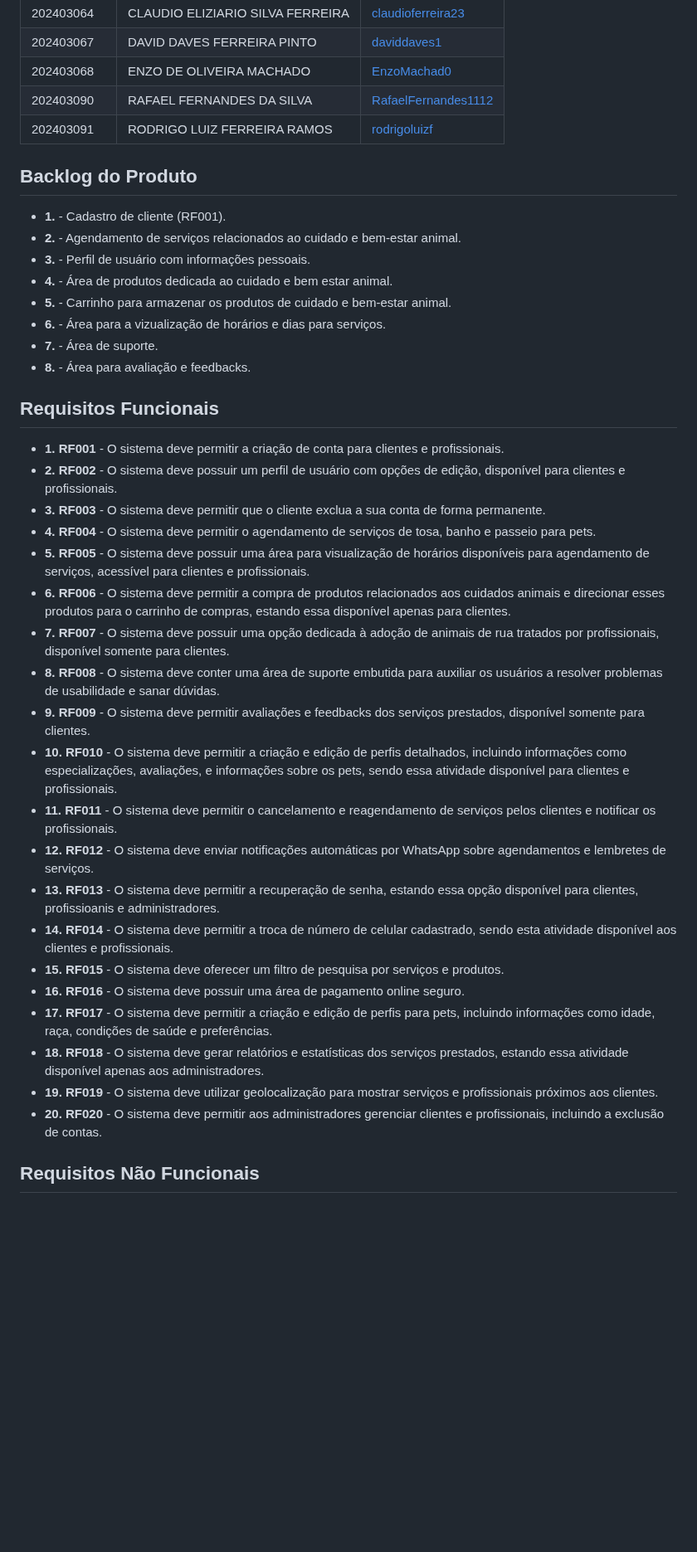
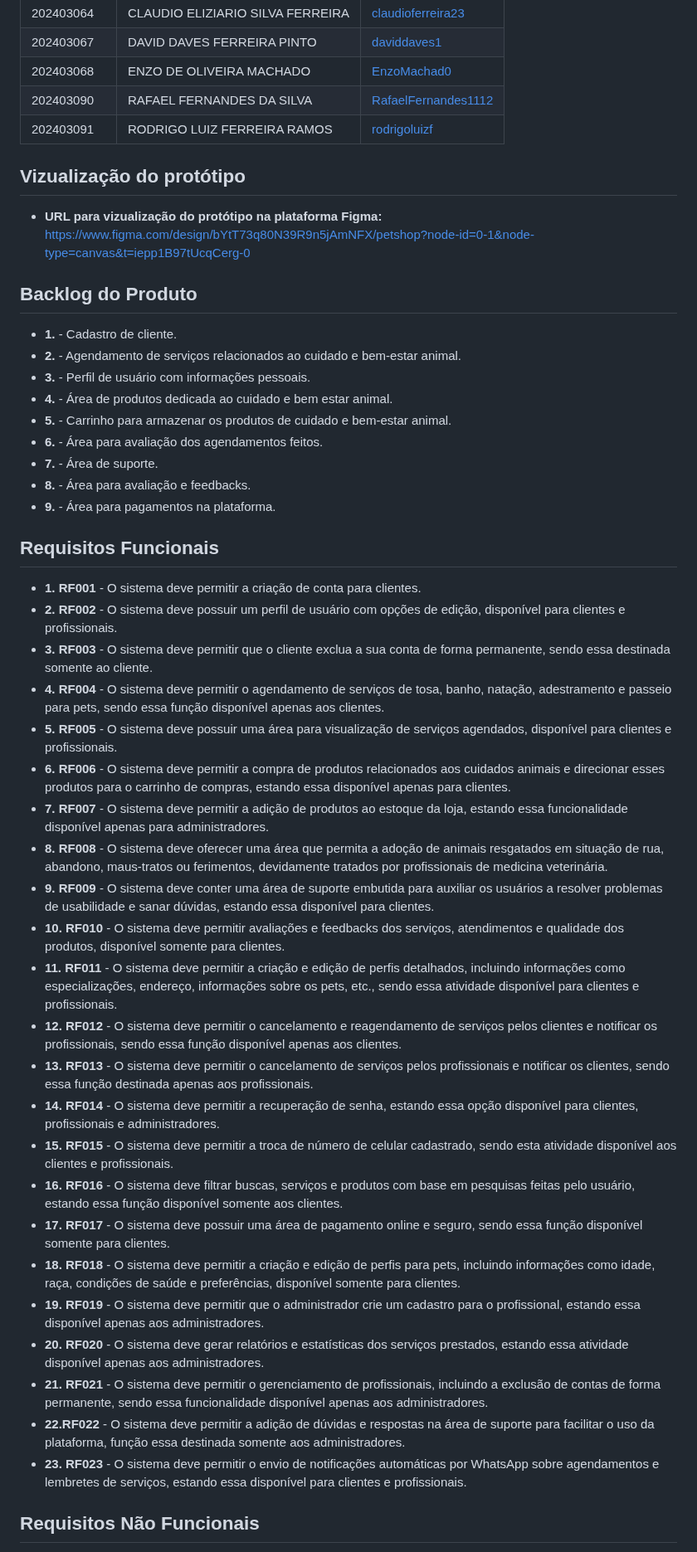
Before and after one commit to daviddaves1/Projeto-PetStar, a Markdown page: README.md, the part around one of its changes. Shown at 83% size. Drawn GitHub-style; blank space fills up the shorter version.

```diff
--- a/README.md
+++ b/README.md
@@ -31,39 +31,46 @@ Este projeto será desenvolvido pelos componentes do grupo 9:
 | 202403090     | RAFAEL FERNANDES DA SILVA            | [RafaelFernandes1112](https://github.com/RafaelFernandes1112) |
 | 202403091     | RODRIGO LUIZ FERREIRA RAMOS          | [rodrigoluizf](https://github.com/rodrigoluizf)               |
 
+## Vizualização do protótipo
+- **URL para vizualização do protótipo na plataforma Figma:** https://www.figma.com/design/bYtT73q80N39R9n5jAmNFX/petshop?node-id=0-1&node-type=canvas&t=iepp1B97tUcqCerg-0
+
 ## Backlog do Produto
 
-- **1.** - Cadastro de cliente (RF001).
+- **1.** - Cadastro de cliente.
 - **2.** - Agendamento de serviços relacionados ao cuidado e bem-estar animal.
 - **3.** - Perfil de usuário com informações pessoais.
 - **4.** - Área de produtos dedicada ao cuidado e bem estar animal.
 - **5.** - Carrinho para armazenar os produtos de cuidado e bem-estar animal.
-- **6.** - Área para a vizualização de horários e dias para serviços.
+- **6.** - Área para avaliação dos agendamentos feitos.
 - **7.** - Área de suporte.
 - **8.** - Área para avaliação e feedbacks.
+- **9.** - Área para pagamentos na plataforma.
 
 ## Requisitos Funcionais
 
-- **1. RF001** - O sistema deve permitir a criação de conta para clientes e profissionais.
+- **1. RF001** - O sistema deve permitir a criação de conta para clientes.
 - **2. RF002** - O sistema deve possuir um perfil de usuário com opções de edição, disponível para clientes e profissionais.
-- **3. RF003** - O sistema deve permitir que o cliente exclua a sua conta de forma permanente.
-- **4. RF004** - O sistema deve permitir o agendamento de serviços de tosa, banho e passeio para pets.
-- **5. RF005** - O sistema deve possuir uma área para visualização de horários disponíveis para agendamento de serviços, acessível para clientes e profissionais.
+- **3. RF003** - O sistema deve permitir que o cliente exclua a sua conta de forma permanente, sendo essa destinada somente ao cliente.
+- **4. RF004** - O sistema deve permitir o agendamento de serviços de tosa, banho, natação, adestramento e passeio para pets, sendo essa função disponível apenas aos clientes.
+- **5. RF005** - O sistema deve possuir uma área para visualização de serviços agendados, disponível para clientes e profissionais.
 - **6. RF006** - O sistema deve permitir a compra de produtos relacionados aos cuidados animais e direcionar esses produtos para o carrinho de compras, estando essa disponível apenas para clientes.
-- **7. RF007** - O sistema deve possuir uma opção dedicada à adoção de animais de rua tratados por profissionais, disponível somente para clientes.
-- **8. RF008** - O sistema deve conter uma área de suporte embutida para auxiliar os usuários a resolver problemas de usabilidade e sanar dúvidas.
-- **9. RF009** - O sistema deve permitir avaliações e feedbacks dos serviços prestados, disponível  somente para clientes.
-- **10. RF010** - O sistema deve permitir a criação e edição de perfis detalhados, incluindo informações como especializações, avaliações, e informações sobre os pets, sendo essa atividade disponível para clientes e profissionais.
-- **11. RF011** - O sistema deve permitir o cancelamento e reagendamento de serviços pelos clientes e notificar os profissionais.
-- **12. RF012** - O sistema deve enviar notificações automáticas por WhatsApp sobre agendamentos e lembretes de serviços.
-- **13. RF013** - O sistema deve permitir a recuperação de senha, estando essa opção disponível para clientes, profissioanis e administradores.
-- **14. RF014** - O sistema deve permitir a troca de número de celular cadastrado, sendo esta atividade disponível aos clientes e profissionais.
-- **15. RF015** - O sistema deve oferecer um filtro de pesquisa por serviços e produtos.
-- **16. RF016** - O sistema deve possuir uma área de pagamento online seguro.
-- **17. RF017** - O sistema deve permitir a criação e edição de perfis para pets, incluindo informações como idade, raça, condições de saúde e preferências.
-- **18. RF018** - O sistema deve gerar relatórios e estatísticas dos serviços prestados, estando essa atividade disponível apenas aos administradores.
-- **19. RF019** - O sistema deve utilizar geolocalização para mostrar serviços e profissionais próximos aos clientes.
-- **20. RF020** - O sistema deve permitir aos administradores gerenciar clientes e profissionais, incluindo a exclusão de contas.
+- **7. RF007** - O sistema deve permitir a adição de produtos ao estoque da loja, estando essa funcionalidade disponível apenas para administradores.
+- **8. RF008** - O sistema deve oferecer uma área que permita a adoção de animais resgatados em situação de rua, abandono, maus-tratos ou ferimentos, devidamente tratados por profissionais de medicina veterinária.
+- **9. RF009** - O sistema deve conter uma área de suporte embutida para auxiliar os usuários a resolver problemas de usabilidade e sanar dúvidas, estando essa disponível para clientes.
+- **10. RF010** - O sistema deve permitir avaliações e feedbacks dos serviços, atendimentos e qualidade dos produtos, disponível somente para clientes.
+- **11. RF011** - O sistema deve permitir a criação e edição de perfis detalhados, incluindo informações como especializações, endereço, informações sobre os pets, etc., sendo essa atividade disponível para clientes e profissionais.
+- **12. RF012** - O sistema deve permitir o cancelamento e reagendamento de serviços pelos clientes e notificar os profissionais, sendo essa função disponível apenas aos clientes.
+- **13. RF013** - O sistema deve permitir o cancelamento de serviços pelos profissionais e notificar os clientes, sendo essa função destinada apenas aos profissionais.
+- **14. RF014** - O sistema deve permitir a recuperação de senha, estando essa opção disponível para clientes, profissionais e administradores.
+- **15. RF015** - O sistema deve permitir a troca de número de celular cadastrado, sendo esta atividade disponível aos clientes e profissionais.
+- **16. RF016** - O sistema deve filtrar buscas, serviços e produtos com base em pesquisas feitas pelo usuário, estando essa função disponível somente aos clientes.
+- **17. RF017** - O sistema deve possuir uma área de pagamento online e seguro, sendo essa função disponível somente para clientes.
+- **18. RF018** - O sistema deve permitir a criação e edição de perfis para pets, incluindo informações como idade, raça, condições de saúde e preferências, disponível somente para clientes.
+- **19. RF019** - O sistema deve permitir que o administrador crie um cadastro para o profissional, estando essa disponível apenas aos administradores.
+- **20. RF020** - O sistema deve gerar relatórios e estatísticas dos serviços prestados, estando essa atividade disponível apenas aos administradores.
+- **21. RF021** - O sistema deve permitir o gerenciamento de profissionais, incluindo a exclusão de contas de forma permanente, sendo essa funcionalidade disponível apenas aos administradores.
+- **22.RF022** - O sistema deve permitir a adição de dúvidas e respostas na área de suporte para facilitar o uso da plataforma, função essa destinada somente aos administradores.
+- **23. RF023** - O sistema deve permitir o envio de notificações automáticas por WhatsApp sobre agendamentos e lembretes de serviços, estando essa disponível para clientes e profissionais.
 
 ## Requisitos Não Funcionais
 
```
Also changed, not shown: other parts of README.md (+39 -39 lines), historias-usuarios/template.md (+30 -42 lines).
